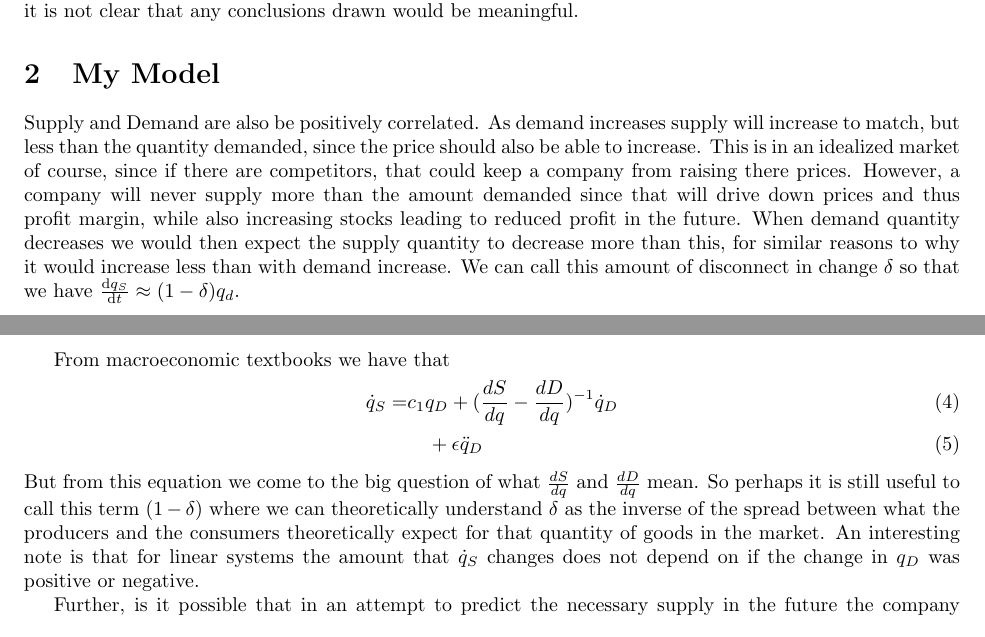
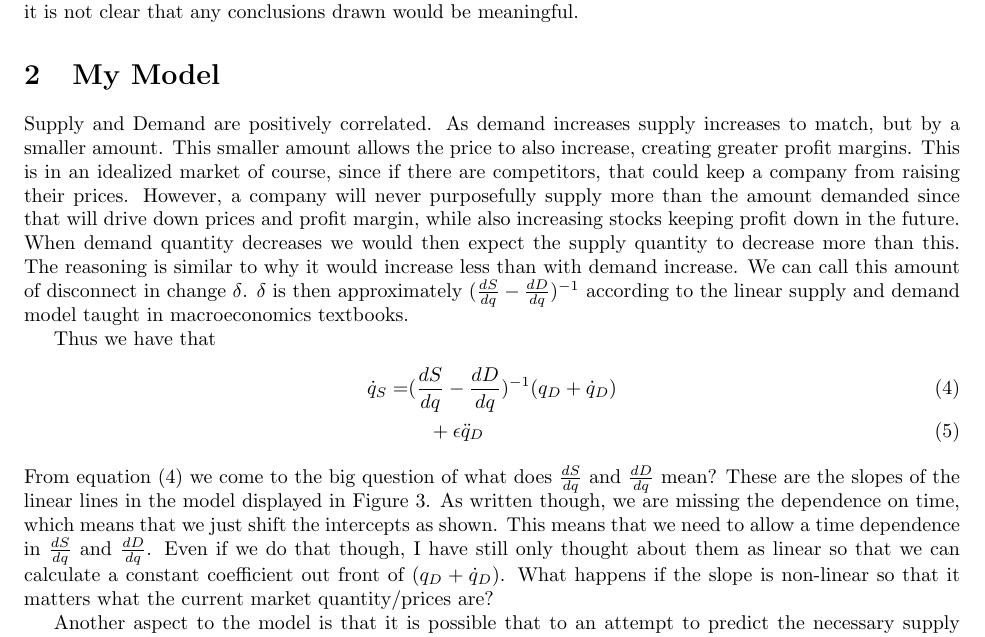
Before and after one commit to tygris/SupplyAndDemand, a LaTeX document (TeX/SupplyAndDemandMath.tex): two parts of pages 1 and 2 of 3 before the commit and part of page 2 of 4 after it, the two joined at a grey line, cut so that both start at the same text. Compiled offline with pdfLaTeX.

Commit message:
Changed my model to be (q_D + \dot q_D) and asked about nonlinear slopes of supply and demand curves.

```diff
--- a/TeX/SupplyAndDemandMath.tex
+++ b/TeX/SupplyAndDemandMath.tex
@@ -55,13 +55,12 @@ There are many problems with this model. First the dynamics don't make sense. Th
 %%%%%%%%%%%%%%%%%%%%%%%%%%%%%%%%%%%%%%%%%%%%%%%%%%%%%%%%%%%%%%%%%%%%%%%%%%%%%%%%%%%%%%%%%%%%%%%%%%%%%%%%%%%%%%%%%%%%%%%%%%%%%%%%%%%%%%%%
 \section{My Model}
 
-Supply and Demand are also be positively correlated. As demand increases supply will increase to match, but less than the quantity demanded, since the price should also be able to increase. This is in an idealized market of course, since if there are competitors, that could keep a company from raising there prices. However, a company will never supply more than the amount demanded since that will drive down prices and thus profit margin, while also increasing stocks leading to reduced profit in the future. When demand quantity decreases we would then expect the supply quantity to decrease more than this, for similar reasons to why it would increase less than with demand increase. We can call this amount of disconnect in change $\delta$ so that we have $\frac{\d q_S}{\d t} \approx (1-\delta)q_d$.
+Supply and Demand are positively correlated. As demand increases supply increases to match, but by a smaller amount. This smaller amount allows the price to also increase, creating greater profit margins. This is in an idealized market of course, since if there are competitors, that could keep a company from raising their prices. However, a company will never purposefully supply more than the amount demanded since that will drive down prices and profit margin, while also increasing stocks keeping profit down in the future. When demand quantity decreases we would then expect the supply quantity to decrease more than this. The reasoning is similar to why it would increase less than with demand increase. We can call this amount of disconnect in change $\delta$. $\delta$ is then approximately $(\frac{dS}{dq} - \frac{dD}{dq})^{-1}$ according to the linear supply and demand model taught in macroeconomics textbooks.
 
-From macroeconomic textbooks we have that
+Thus we have that
 \begin{align}
-	\dot{q}_S = &  c_1 q_D + (\frac{dS}{dq} - \frac{dD}{dq})^{-1}\dot{q}_D \\
-	& \ \ \ +\eps\ddot{q}_D %\label{predict_demand}
+	\dot{q}_S = &  (\frac{dS}{dq} - \frac{dD}{dq})^{-1}(q_D +\dot{q}_D) \label{my_dqs}\\
+	& \ \ \ +\eps\ddot{q}_D  \label{predict_demand}
 \end{align}
-But from this equation we come to the big question of what $\frac{dS}{dq}$ and $\frac{dD}{dq}$ mean. So perhaps it is still useful to call this term $(1-\delta)$ where we can theoretically understand $\delta$ as the inverse of the spread between what the producers and the consumers theoretically expect for that quantity of goods in the market. An interesting note is that for linear systems the amount that $\dot{q}_S$ changes does not depend on if the change in $q_D$ was positive or negative.
+From equation \eqref{my_dqs} we come to the big question of what does $\frac{dS}{dq}$ and $\frac{dD}{dq}$ mean? These are the slopes of the linear lines in the model displayed in Figure \ref{fig:SnD}. As written though, we are missing the dependence on time, which means that we just shift the intercepts as shown. This means that we need to allow a time dependence in $\frac{dS}{dq}$ and $\frac{dD}{dq}$. Even if we do that though, I have still only thought about them as linear so that we can calculate a constant coefficient out front of $(q_D +\dot{q}_D)$. What happens if the slope is non-linear so that it matters what the current market quantity/prices are?
 
-Further, is it possible that in an attempt to predict the necessary supply in the future the company adds on a second derivative term such as \eqref{predict_demand}?
@@ -69,3 +71,8 @@ It would be optimizing in that if they expect things to change quickly, they can
+	\label{fig:SnD}
+\end{figure}
+
+Another aspect to the model is that it is possible that to an attempt to predict the necessary supply in the future, companies add on a second derivative term such as \eqref{predict_demand}.
+It would be optimizing in that if they expect things to change quickly, they can try not to run out of stock in stores. This may be especially relevant for the case of perishable goods where rather than always being behind demand until it reaches a equilibrium, companies are trying to be ahead and always have supplied what the consumers will purchase. This would likely need an unknown constant in front of the term that is less than one (it should have less cost associated to under-perform in this term).
 
 We also want to look into how the quantity demanded changes changes over time. I believe as a consumer, that this will be based mostly on the price, where $p$ is the transaction price taking place in the market. There is also something to be said for ease of access and rarity of the goods, so I believe that a positive quadratic term makes sense for the supply available effecting the quantity demanded. I argue that change in quantity supplied is not noticeable to a consumer. Either the store has the good or it does not, I have no idea what others are up to. Thus the change in quantity supplied term is left out.
 
```
Also changed, not shown: TeX/SupplyAndDemandMath.pdf, TeX/SupplyAndDemandMath.tex (15 more changed lines).
